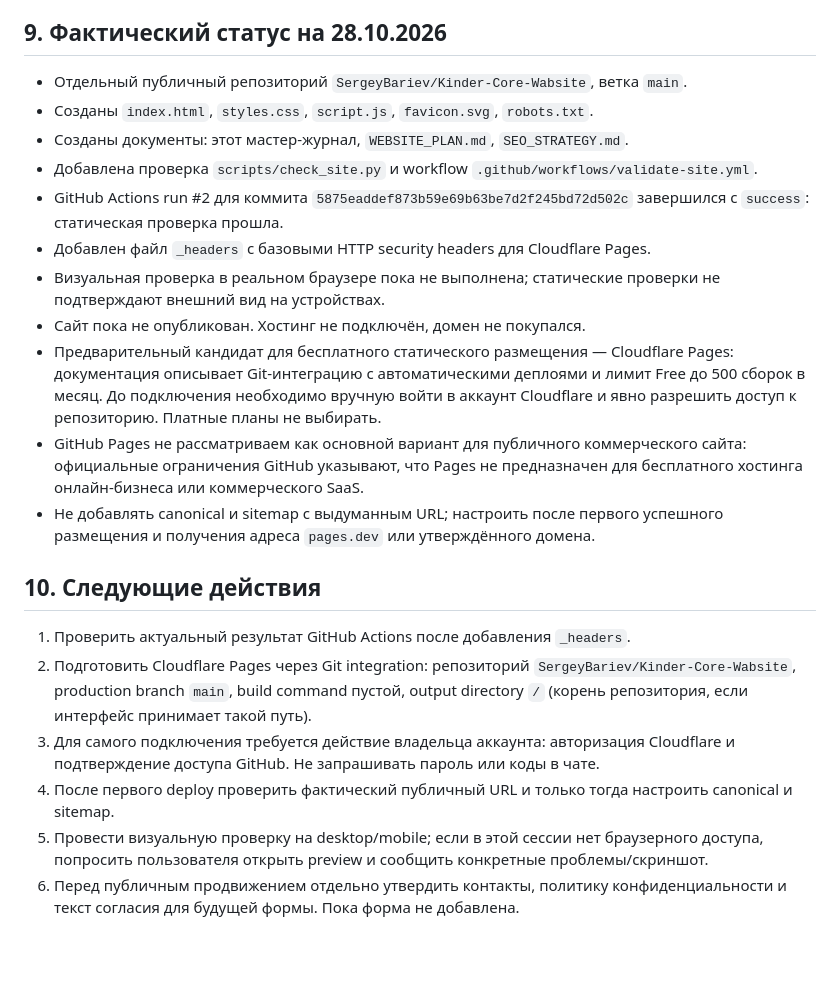
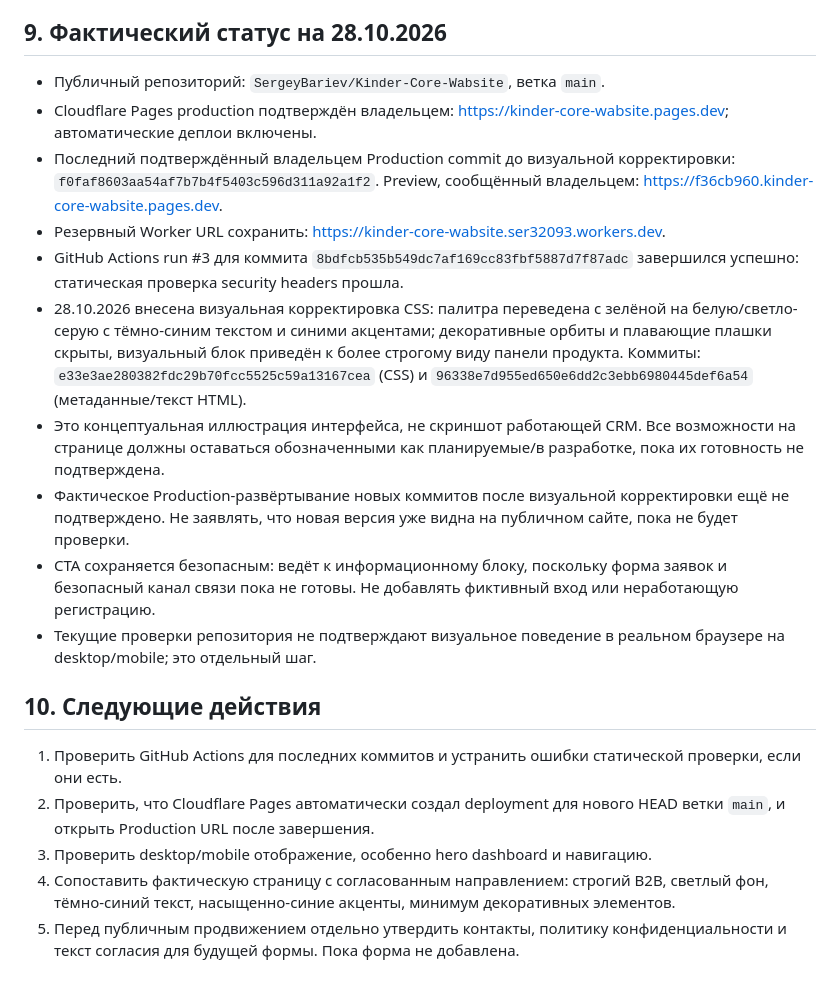
Before and after one commit to SergeyBariev/Kinder-Core-Wabsite, a Markdown page: docs/KINDERCORE_WEBSITE_MASTER_HANDOFF.md, the part around the change. Rendered like a GitHub page; blank space fills up the shorter version.

Commit message:
docs: update website handoff after visual correction

```diff
--- a/docs/KINDERCORE_WEBSITE_MASTER_HANDOFF.md
+++ b/docs/KINDERCORE_WEBSITE_MASTER_HANDOFF.md
@@ -59,23 +59,21 @@ SEO не гарантирует автоматического преимуще
 
 ## 9. Фактический статус на 28.10.2026
 
-- Отдельный публичный репозиторий `SergeyBariev/Kinder-Core-Wabsite`, ветка `main`.
-- Созданы `index.html`, `styles.css`, `script.js`, `favicon.svg`, `robots.txt`.
-- Созданы документы: этот мастер-журнал, `WEBSITE_PLAN.md`, `SEO_STRATEGY.md`.
-- Добавлена проверка `scripts/check_site.py` и workflow `.github/workflows/validate-site.yml`.
-- GitHub Actions run #2 для коммита `5875eaddef873b59e69b63be7d2f245bd72d502c` завершился с `success`: статическая проверка прошла.
-- Добавлен файл `_headers` с базовыми HTTP security headers для Cloudflare Pages.
-- Визуальная проверка в реальном браузере пока не выполнена; статические проверки не подтверждают внешний вид на устройствах.
-- Сайт пока не опубликован. Хостинг не подключён, домен не покупался.
-- Предварительный кандидат для бесплатного статического размещения — Cloudflare Pages: документация описывает Git-интеграцию с автоматическими деплоями и лимит Free до 500 сборок в месяц. До подключения необходимо вручную войти в аккаунт Cloudflare и явно разрешить доступ к репозиторию. Платные планы не выбирать.
-- GitHub Pages не рассматриваем как основной вариант для публичного коммерческого сайта: официальные ограничения GitHub указывают, что Pages не предназначен для бесплатного хостинга онлайн-бизнеса или коммерческого SaaS.
-- Не добавлять canonical и sitemap с выдуманным URL; настроить после первого успешного размещения и получения адреса `pages.dev` или утверждённого домена.
+- Публичный репозиторий: `SergeyBariev/Kinder-Core-Wabsite`, ветка `main`.
+- Cloudflare Pages production подтверждён владельцем: https://kinder-core-wabsite.pages.dev; автоматические деплои включены.
+- Последний подтверждённый владельцем Production commit до визуальной корректировки: `f0faf8603aa54af7b7b4f5403c596d311a92a1f2`. Preview, сообщённый владельцем: https://f36cb960.kinder-core-wabsite.pages.dev.
+- Резервный Worker URL сохранить: https://kinder-core-wabsite.ser32093.workers.dev.
+- GitHub Actions run #3 для коммита `8bdfcb535b549dc7af169cc83fbf5887d7f87adc` завершился успешно: статическая проверка security headers прошла.
+- 28.10.2026 внесена визуальная корректировка CSS: палитра переведена с зелёной на белую/светло-серую с тёмно-синим текстом и синими акцентами; декоративные орбиты и плавающие плашки скрыты, визуальный блок приведён к более строгому виду панели продукта. Коммиты: `e33e3ae280382fdc29b70fcc5525c59a13167cea` (CSS) и `96338e7d955ed650e6dd2c3ebb6980445def6a54` (метаданные/текст HTML).
+- Это концептуальная иллюстрация интерфейса, не скриншот работающей CRM. Все возможности на странице должны оставаться обозначенными как планируемые/в разработке, пока их готовность не подтверждена.
+- Фактическое Production-развёртывание новых коммитов после визуальной корректировки ещё не подтверждено. Не заявлять, что новая версия уже видна на публичном сайте, пока не будет проверки.
+- CTA сохраняется безопасным: ведёт к информационному блоку, поскольку форма заявок и безопасный канал связи пока не готовы. Не добавлять фиктивный вход или неработающую регистрацию.
+- Текущие проверки репозитория не подтверждают визуальное поведение в реальном браузере на desktop/mobile; это отдельный шаг.
 
 ## 10. Следующие действия
 
-1. Проверить актуальный результат GitHub Actions после добавления `_headers`.
-2. Подготовить Cloudflare Pages через Git integration: репозиторий `SergeyBariev/Kinder-Core-Wabsite`, production branch `main`, build command пустой, output directory `/` (корень репозитория, если интерфейс принимает такой путь).
-3. Для самого подключения требуется действие владельца аккаунта: авторизация Cloudflare и подтверждение доступа GitHub. Не запрашивать пароль или коды в чате.
-4. После первого deploy проверить фактический публичный URL и только тогда настроить canonical и sitemap.
-5. Провести визуальную проверку на desktop/mobile; если в этой сессии нет браузерного доступа, попросить пользователя открыть preview и сообщить конкретные проблемы/скриншот.
-6. Перед публичным продвижением отдельно утвердить контакты, политику конфиденциальности и текст согласия для будущей формы. Пока форма не добавлена.
+1. Проверить GitHub Actions для последних коммитов и устранить ошибки статической проверки, если они есть.
+2. Проверить, что Cloudflare Pages автоматически создал deployment для нового HEAD ветки `main`, и открыть Production URL после завершения.
+3. Проверить desktop/mobile отображение, особенно hero dashboard и навигацию.
+4. Сопоставить фактическую страницу с согласованным направлением: строгий B2B, светлый фон, тёмно-синий текст, насыщенно-синие акценты, минимум декоративных элементов.
+5. Перед публичным продвижением отдельно утвердить контакты, политику конфиденциальности и текст согласия для будущей формы. Пока форма не добавлена.
```
